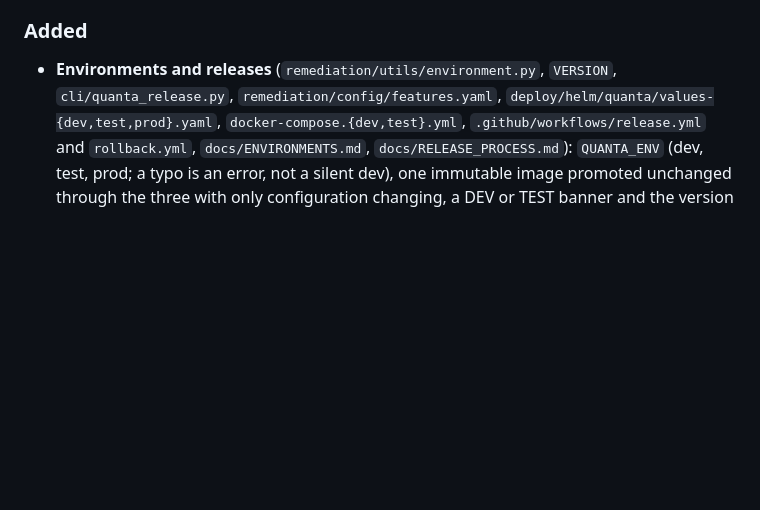
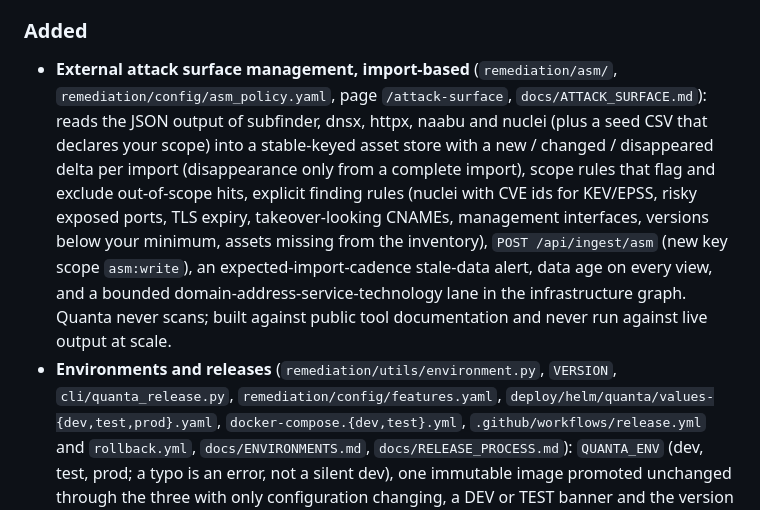
Before and after one commit to pavankumar-evani/VulnHunter, a Markdown page: CHANGELOG.md, the part around the change. Drawn GitHub-style; blank space fills up the shorter version.

Commit message:
docs: attack surface management reference, ingest API entry, changelog
Co-Authored-By: Claude Sonnet 5.5 <noreply@anthropic.com>

```diff
--- a/CHANGELOG.md
+++ b/CHANGELOG.md
@@ -15,6 +15,7 @@ release/versioning scheme (tracked in [KNOWLEDGE_TRANSFER.md §9 Roadmap](KNOWLE
   jitter instead of in lockstep. Twenty simultaneous writers under heavy CPU load used to lose 7 or 8 of their writes to `LockTimeoutError` (the intermittent failures of the concurrency tests); all twenty now land.
 
 ### Added
+- **External attack surface management, import-based** (`remediation/asm/`, `remediation/config/asm_policy.yaml`, page `/attack-surface`, `docs/ATTACK_SURFACE.md`): reads the JSON output of subfinder, dnsx, httpx, naabu and nuclei (plus a seed CSV that declares your scope) into a stable-keyed asset store with a new / changed / disappeared delta per import (disappearance only from a complete import), scope rules that flag and exclude out-of-scope hits, explicit finding rules (nuclei with CVE ids for KEV/EPSS, risky exposed ports, TLS expiry, takeover-looking CNAMEs, management interfaces, versions below your minimum, assets missing from the inventory), `POST /api/ingest/asm` (new key scope `asm:write`), an expected-import-cadence stale-data alert, data age on every view, and a bounded domain-address-service-technology lane in the infrastructure graph. Quanta never scans; built against public tool documentation and never run against live output at scale.
 - **Environments and releases** (`remediation/utils/environment.py`, `VERSION`, `cli/quanta_release.py`, `remediation/config/features.yaml`, `deploy/helm/quanta/values-{dev,test,prod}.yaml`, `docker-compose.{dev,test}.yml`, `.github/workflows/release.yml` and `rollback.yml`, `docs/ENVIRONMENTS.md`, `docs/RELEASE_PROCESS.md`):
   `QUANTA_ENV` (dev, test, prod; a typo is an error, not a silent dev), one immutable image promoted unchanged through the three with only configuration changing, a DEV or TEST banner and the version and build in the footer,
   `GET /api/status` and `GET /api/features`, per-environment feature flags (a feature starts in dev, then test, then prod), a release preflight (`quanta_release.py check --target prod` fails on a short session secret, bundled sample data, simulation on, pending
```
Also changed, not shown: docs/ATTACK_SURFACE.md (added, +73 -0 lines), docs/INTEGRATION_API.md (+6 -0 lines).
